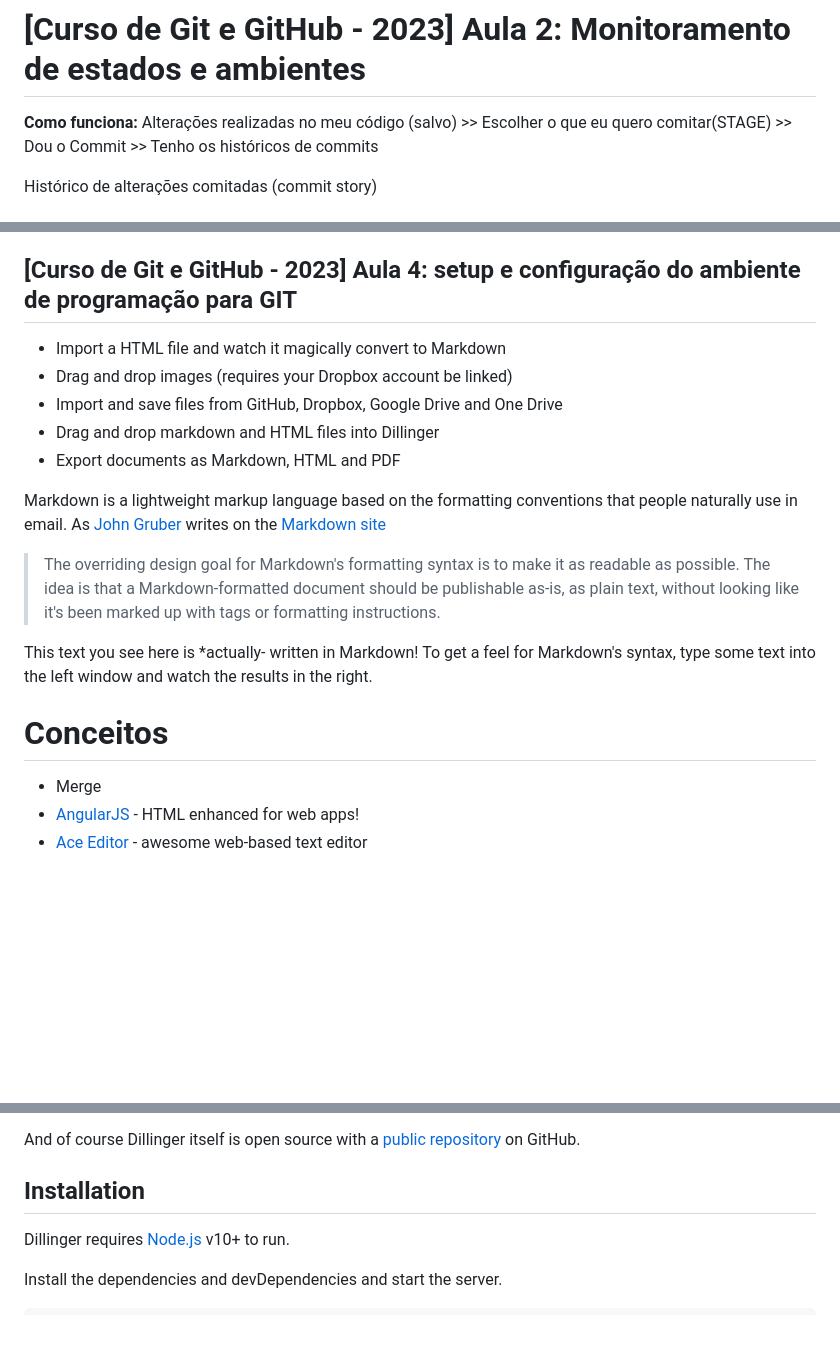
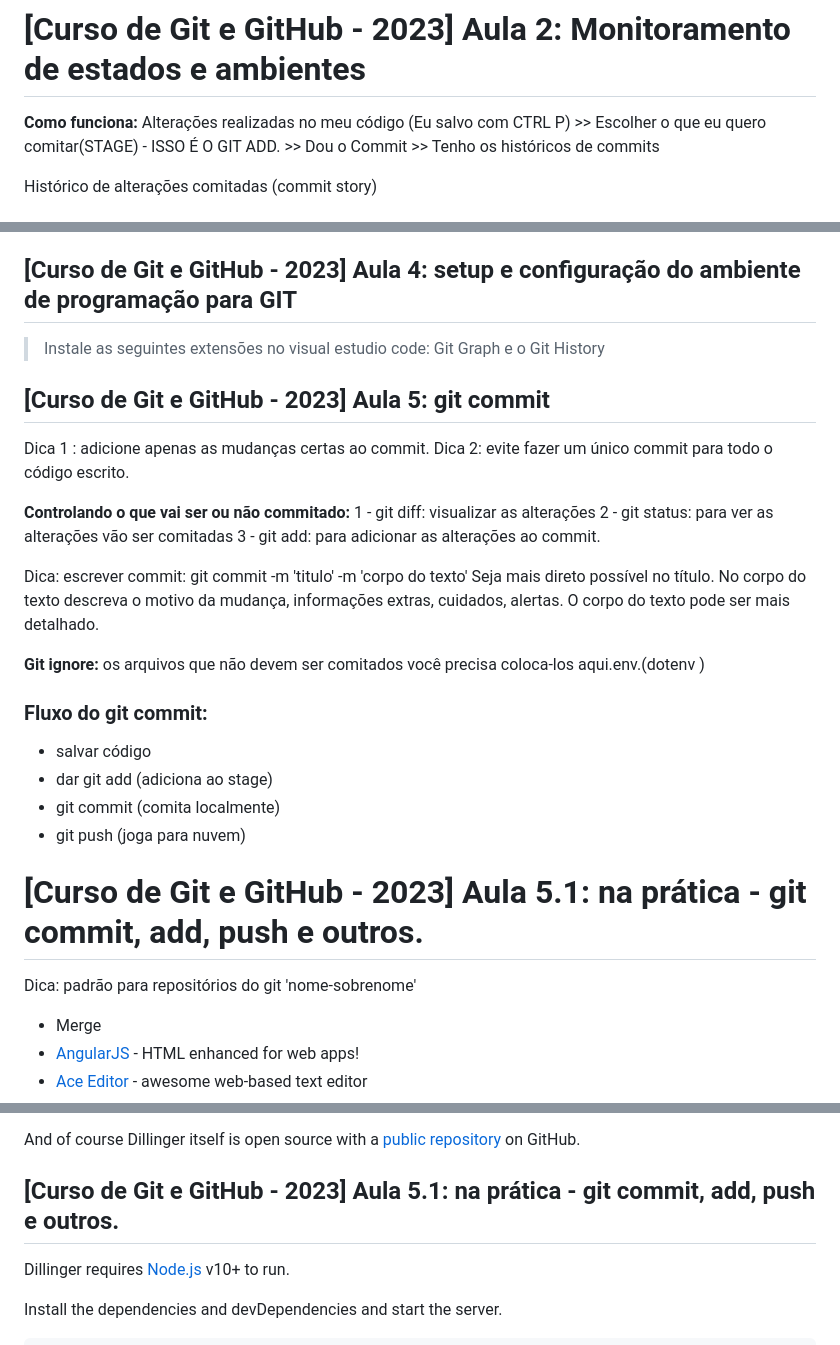
Before and after one commit to mateusfl1998/Estudos_Git_GitHub, a Markdown page: comandos.md, 3 parts joined by grey strips. Drawn GitHub-style; blank space fills up the shorter version.

Commit message:
Saved comandos.md with Dillinger.io [skip ci]

```diff
--- a/comandos.md
+++ b/comandos.md
@@ -23,7 +23,7 @@ Visto:
 
 # [Curso de Git e GitHub - 2023] Aula 2: Monitoramento de estados e ambientes
 
-**Como funciona:** Alterações realizadas no meu código (salvo) >> Escolher o que eu quero comitar(STAGE) >> Dou o  Commit >> Tenho os históricos de commits
+**Como funciona:** Alterações realizadas no meu código (Eu salvo com CTRL P) >> Escolher o que eu quero comitar(STAGE) - ISSO É O GIT ADD. >> Dou o  Commit >> Tenho os históricos de commits
 
 Histórico de alterações comitadas (commit story)
 
@@ -49,31 +49,34 @@ Histórico de alterações comitadas (commit story)
 
 ## [Curso de Git e GitHub - 2023] Aula 4: setup e configuração do ambiente de programação para GIT
 
+> Instale as seguintes extensões no visual estudio code: Git Graph e o Git History
+
+## [Curso de Git e GitHub - 2023] Aula 5: git commit
+
+Dica 1 : adicione apenas as mudanças certas ao commit.
+Dica 2: evite fazer um único commit para todo o código escrito.
+
+**Controlando o que vai ser ou não commitado:**
+1 - git diff: visualizar as alterações
+2 - git status: para ver as alterações vão ser comitadas
+3 - git add: para adicionar as alterações ao commit.
+
+Dica: escrever commit: git commit -m 'titulo' -m 'corpo do texto'
+Seja mais direto possível no título. No corpo do texto descreva o motivo da mudança, informações extras, cuidados, alertas. O corpo do texto pode ser mais detalhado.
+
+**Git ignore:** os arquivos que não devem ser comitados você precisa coloca-los aqui.env.(dotenv    )
+
+### Fluxo do git commit:
+ - salvar código
+ - dar git add (adiciona ao stage)
+ - git commit (comita localmente)
+ - git push (joga para nuvem)
 
 
-- Import a HTML file and watch it magically convert to Markdown
-- Drag and drop images (requires your Dropbox account be linked)
-- Import and save files from GitHub, Dropbox, Google Drive and One Drive
-- Drag and drop markdown and HTML files into Dillinger
-- Export documents as Markdown, HTML and PDF
 
-Markdown is a lightweight markup language based on the formatting conventions
-that people naturally use in email.
-As [John Gruber] writes on the [Markdown site][df1]
+# [Curso de Git e GitHub - 2023] Aula 5.1: na prática - git commit, add, push e outros.
 
-> The overriding design goal for Markdown's
-> formatting syntax is to make it as readable
-> as possible. The idea is that a
-> Markdown-formatted document should be
-> publishable as-is, as plain text, without
-> looking like it's been marked up with tags
-> or formatting instructions.
-
-This text you see here is *actually- written in Markdown! To get a feel
-for Markdown's syntax, type some text into the left window and
-watch the results in the right.
-
-# Conceitos
+Dica: padrão para repositórios do git 'nome-sobrenome'
 
 - Merge
 - [AngularJS] - HTML enhanced for web apps!
@@ -90,7 +93,8 @@ to Markdown converter
 And of course Dillinger itself is open source with a [public repository][dill]
  on GitHub.
 
-## Installation
+## [Curso de Git e GitHub - 2023] Aula 5.1: na prática - git commit, add, push e outros.
+
 
 Dillinger requires [Node.js](https://nodejs.org/) v10+ to run.
 
```
